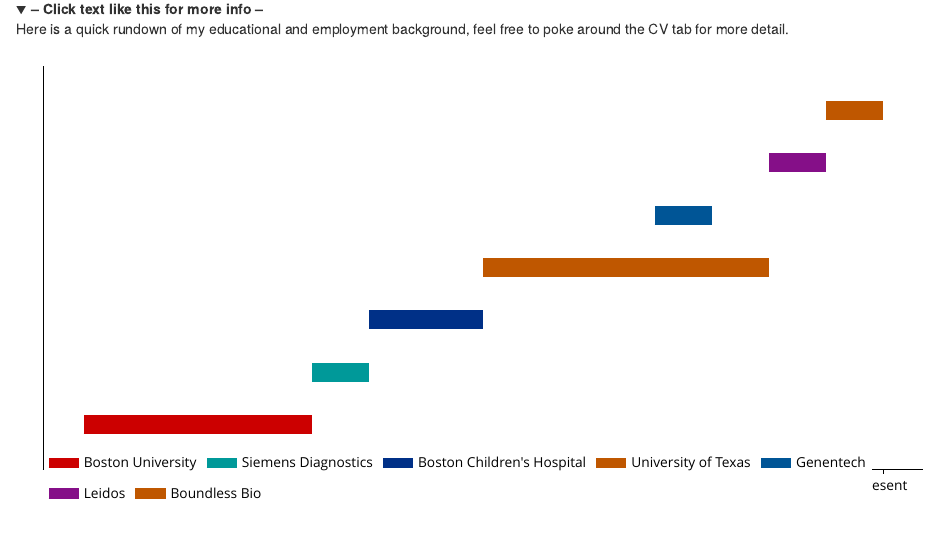
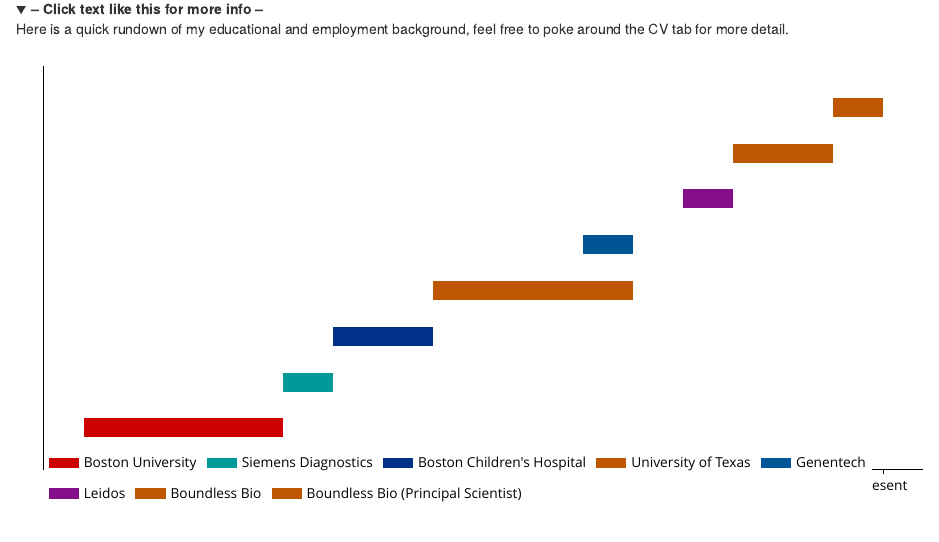
Before and after one commit to corydupai/corydupai.github.io, an R Markdown document (index.Rmd): the page in a window 1100 px wide, from 160 px down. Rendered offline with R 4.5, knitr and Pandoc, with nearby package versions; folded parts are opened.

Commit message:
Updated with Principal Scientist info

```diff
--- a/Experience.csv
+++ b/Experience.csv
@@ -2,7 +2,8 @@
 -1,2009,2009,2013,BA Biology,Boston University
 -2,2013,2013,2014,Laboratory Assistant II, Siemens Diagnostics
 -3,2014,2014,2016,Research Assistant II,Boston Children's Hospital
--4,2016,2016,2021,PhD Computational Biology,University of Texas
+-4,2016,2016,2020,PhD Computational Biology,University of Texas
 -5,2019,2019,2020,Programmer Analyst I,Genentech
 -6,2021,2021,2022,Senior Scientist,Leidos
--7,2022,2022,2023,Senior Scientist Bioinformatics & Translational Lead,Boundless Bio
+-7,2022,2022,2024,Senior Scientist Bioinformatics & Translational Lead,Boundless Bio
+-8,2024,2024,2025,Principal Scientist Bioinformatics & Translational Lead,Boundless Bio (Principal Scientist)
--- a/index.Rmd
+++ b/index.Rmd
@@ -62,11 +63,11 @@
   xp_dt[, YS := `Year Start` + subz
       ][, YE := `Year End` - subz
       ][ YE > YS
-      ][Organization %in% c(
-        "Boundless Bio",
-        "University of Texas"),
-        `Year End` := `Year End` - 1
-      ][Organization == "Boundless Bio",
+      # ][Organization %in% c(
+      #   "Boundless Bio",
+      #   "University of Texas"),
+      #   `Year End` := `Year End` - 1
+      ][Organization == "Boundless Bio" & `Year End` == 2025,
         `Year End` := NA_real_]
 }
 
@@ -90,11 +91,11 @@
                       colour = Organization),
                  lineend = "round",
                  size = 5) +
-  ylim(-0.5, -7.5) +
-  scale_x_continuous(breaks = c(2009,2013,2014,2016,2019,2020,2021,2022,2023),
+  ylim(-0.5, -8.5) +
+  scale_x_continuous(breaks = c(2009,2013,2014,2016,2019,2020,2021,2022,2023,2024,2025),
                      labels =
                        c(as.character(
-                         c(2009,2013,2014,2016,2019,2020,2021,2022)
+                         c(2009,2013,2014,2016,2019,2020,2021,2022,2023,2024)
                          ),
                          "Present")) +
   scale_colour_manual(name = "",
```
Also changed, not shown: CV.Rmd (+19 -3 lines), CV.html, image/2024.jpg (added), index.html, index.Rmd (5 more changed lines).
